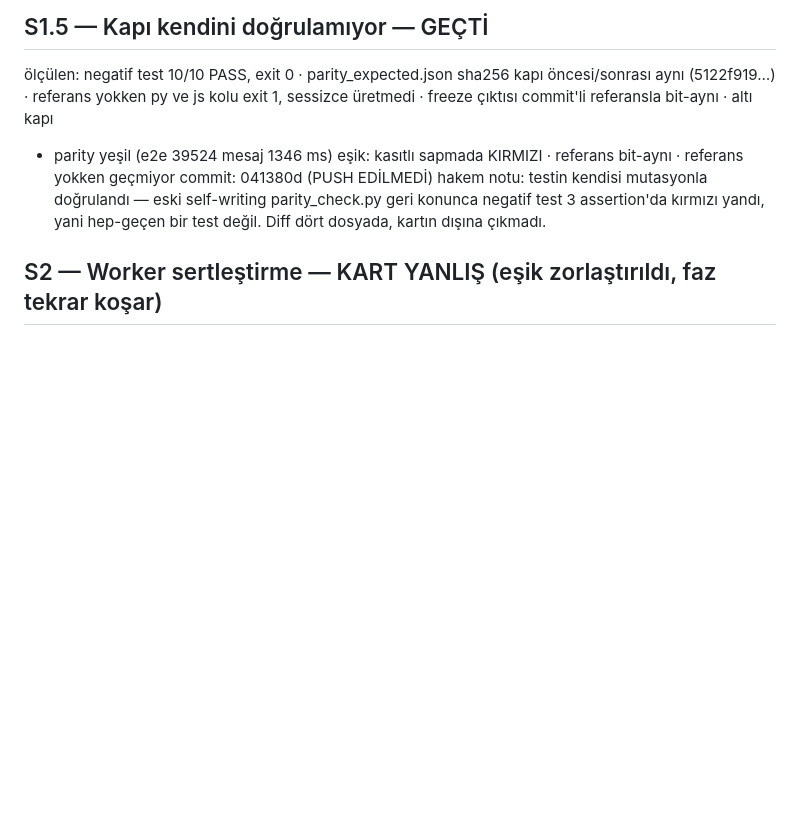
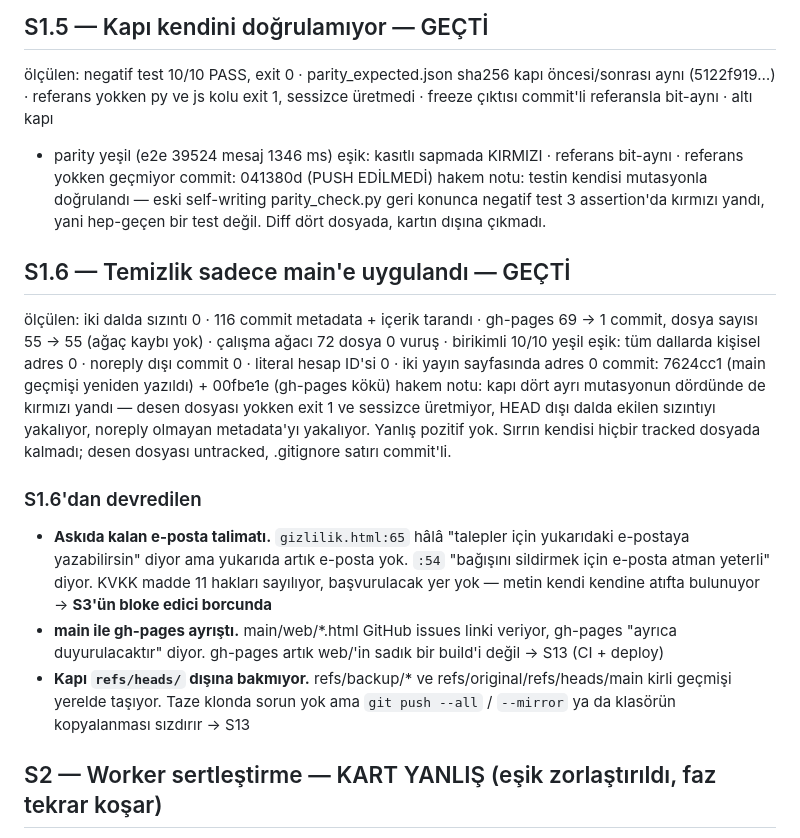
Before and after one commit to nosey-dewdrop/seviyorsevmiyor, a Markdown page: KOSU-v1.md, the part around the change. Rendered like a GitHub page; blank space fills up the shorter version.

Commit message:
kosu: record s1.6 gecti, gh-pages history flattened and leak closed

```diff
--- a/KOSU-v1.md
+++ b/KOSU-v1.md
@@ -1458,6 +1458,33 @@ hakem notu: testin kendisi mutasyonla doğrulandı — eski self-writing
 parity_check.py geri konunca negatif test 3 assertion'da kırmızı yandı, yani
 hep-geçen bir test değil. Diff dört dosyada, kartın dışına çıkmadı.
 
+## S1.6 — Temizlik sadece main'e uygulandı — GEÇTİ
+ölçülen: iki dalda sızıntı 0 · 116 commit metadata + içerik tarandı · gh-pages
+69 → 1 commit, dosya sayısı 55 → 55 (ağaç kaybı yok) · çalışma ağacı 72 dosya
+0 vuruş · birikimli 10/10 yeşil
+eşik: tüm dallarda kişisel adres 0 · noreply dışı commit 0 · literal hesap
+ID'si 0 · iki yayın sayfasında adres 0
+commit: 7624cc1 (main geçmişi yeniden yazıldı) + 00fbe1e (gh-pages kökü)
+hakem notu: kapı dört ayrı mutasyonun dördünde de kırmızı yandı — desen
+dosyası yokken exit 1 ve sessizce üretmiyor, HEAD dışı dalda ekilen sızıntıyı
+yakalıyor, noreply olmayan metadata'yı yakalıyor. Yanlış pozitif yok. Sırrın
+kendisi hiçbir tracked dosyada kalmadı; desen dosyası untracked, .gitignore
+satırı commit'li.
+
+### S1.6'dan devredilen
+- **Askıda kalan e-posta talimatı.** `gizlilik.html:65` hâlâ "talepler için
+  yukarıdaki e-postaya yazabilirsin" diyor ama yukarıda artık e-posta yok.
+  `:54` "bağışını sildirmek için e-posta atman yeterli" diyor. KVKK madde 11
+  hakları sayılıyor, başvurulacak yer yok — metin kendi kendine atıfta
+  bulunuyor → **S3'ün bloke edici borcunda**
+- **main ile gh-pages ayrıştı.** main/web/*.html GitHub issues linki veriyor,
+  gh-pages "ayrıca duyurulacaktır" diyor. gh-pages artık web/'in sadık bir
+  build'i değil → S13 (CI + deploy)
+- **Kapı `refs/heads/` dışına bakmıyor.** refs/backup/* ve
+  refs/original/refs/heads/main kirli geçmişi yerelde taşıyor. Taze klonda
+  sorun yok ama `git push --all` / `--mirror` ya da klasörün kopyalanması
+  sızdırır → S13
+
 ## S2 — Worker sertleştirme — KART YANLIŞ (eşik zorlaştırıldı, faz tekrar koşar)
 ölçülen: 36/36 kapı yeşil · yabancı origin her rotada 403 · ACAO yıldız değil ·
 TTL'siz KV yazımı 0 (13 yazım tarandı) · secret sızıntısı 0 · secret yokken
```
